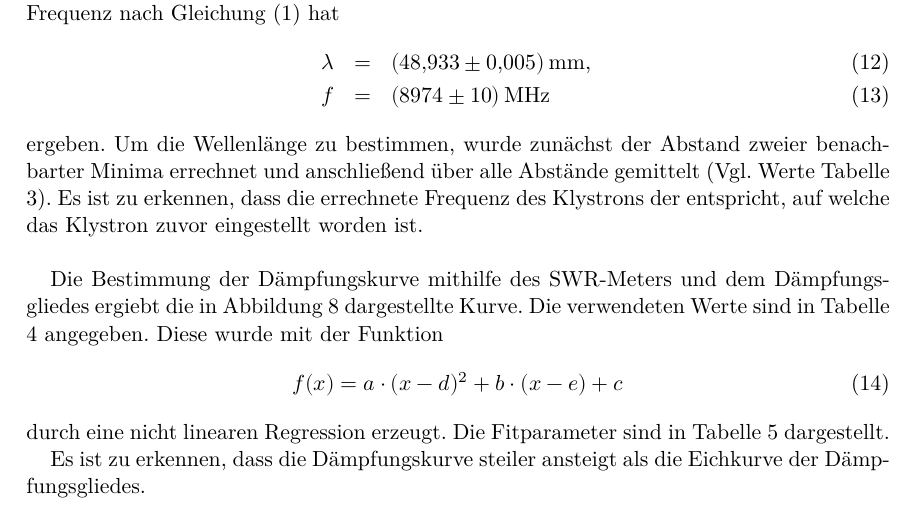
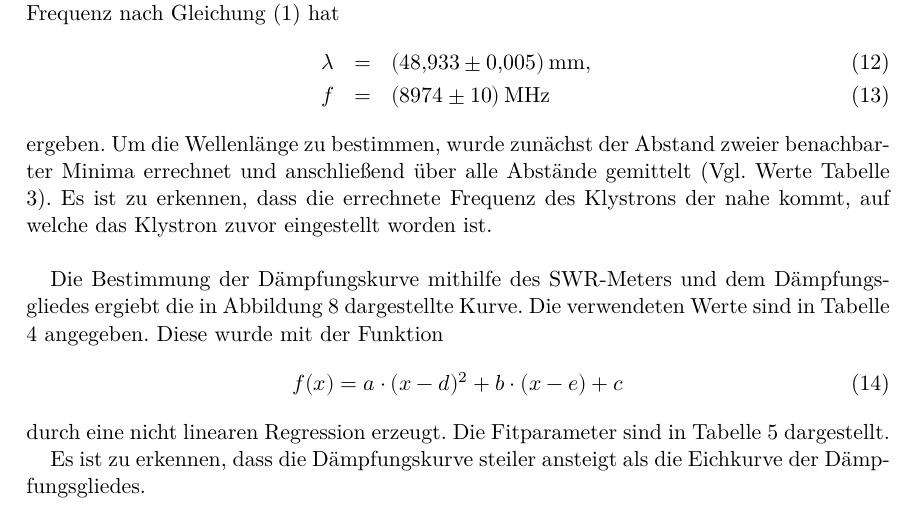
Before and after one commit to bixel/FP14, a LaTeX document (V53_Mikrowellen/00_main.tex, which reads V53_Mikrowellen/02_auswertung.tex): part of page 9 of 12, cut so that both start at the same text. Compiled offline with XeLaTeX; an older LaTeX class or package is replaced by its successor.

Commit message:
ok nochmal nochmal .... xD

```diff
--- a/V53_Mikrowellen/02_auswertung.tex
+++ b/V53_Mikrowellen/02_auswertung.tex
@@ -77,7 +77,7 @@ Die Bestimmung der Wellenlänge aus dem doppelten Abstand zweier Minima und der
 \end{eqnarray}
 ergeben.
 Um die Wellenlänge zu bestimmen, wurde zunächst der Abstand zweier benachbarter Minima errechnet und anschließend über alle Abstände gemittelt (Vgl. Werte Tabelle \ref{v2:1}).
-Es ist zu erkennen, dass die errechnete Frequenz des Klystrons der entspricht, auf welche das Klystron zuvor eingestellt worden ist.\\
+Es ist zu erkennen, dass die errechnete Frequenz des Klystrons der nahe kommt, auf welche das Klystron zuvor eingestellt worden ist.\\
 
 Die Bestimmung der Dämpfungskurve mithilfe des SWR-Meters und dem Dämpfungsgliedes ergiebt die in Abbildung \ref{daempf} dargestellte Kurve.
 Die verwendeten Werte sind in Tabelle \ref{v2:2} angegeben.
```
